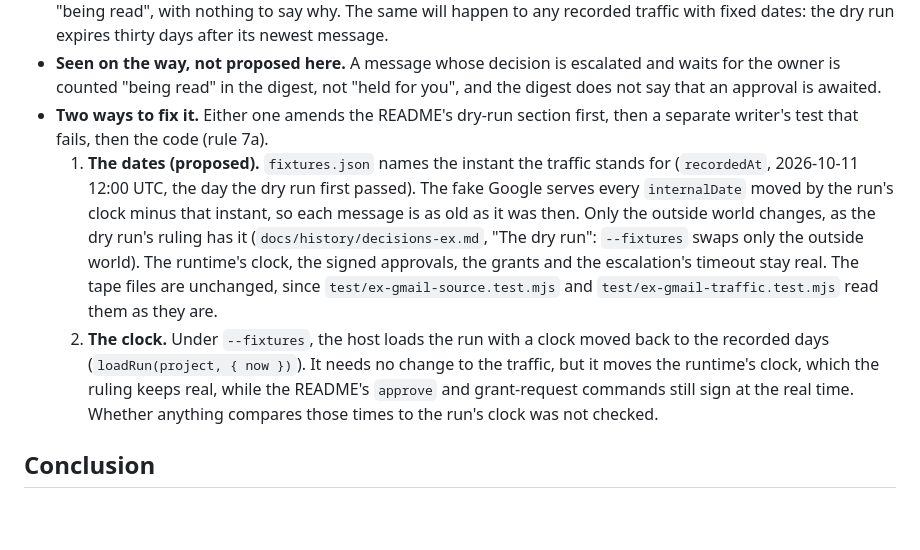
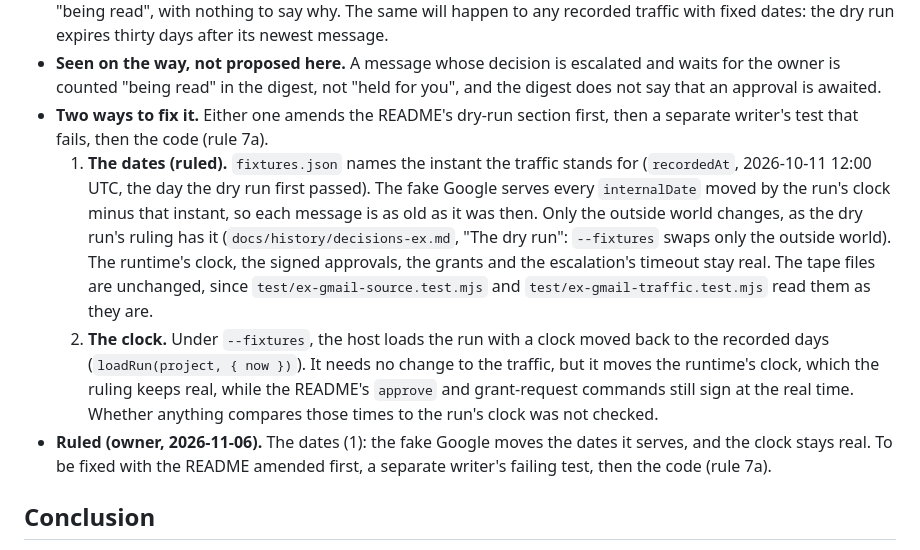
Before and after one commit to cognitive-fab/poly, a Markdown page: docs/examples/language-findings.md, the part around the change. Rendered like a GitHub page; blank space fills up the shorter version.

Commit message:
Finding 36: the owner rules for moving the served dates, not the clock
The fake Google will move the internalDates it serves so each message is as
old as it was when recorded; the runtime's clock stays real. The README's
dry-run section is amended next, alone, before any test or code (rule 7a).

Co-Authored-By: Claude Opus 5.5 <noreply@anthropic.com>

```diff
--- a/docs/examples/language-findings.md
+++ b/docs/examples/language-findings.md
@@ -349,8 +349,9 @@ The ten examples were written on a branch cut from v1.1.0, which never had v1.2
 - **Why it matters.** The dry run is not only a test. The README gives it to the owner as the first thing to run, before any key of theirs is involved. Anyone who runs it today sees two accounts with nothing to do and every message "being read", with nothing to say why. The same will happen to any recorded traffic with fixed dates: the dry run expires thirty days after its newest message.
 - **Seen on the way, not proposed here.** A message whose decision is escalated and waits for the owner is counted "being read" in the digest, not "held for you", and the digest does not say that an approval is awaited.
 - **Two ways to fix it.** Either one amends the README's dry-run section first, then a separate writer's test that fails, then the code (rule 7a).
-  1. **The dates (proposed).** `fixtures.json` names the instant the traffic stands for (`recordedAt`, 2026-10-11 12:00 UTC, the day the dry run first passed). The fake Google serves every `internalDate` moved by the run's clock minus that instant, so each message is as old as it was then. Only the outside world changes, as the dry run's ruling has it (`docs/history/decisions-ex.md`, "The dry run": `--fixtures` swaps only the outside world). The runtime's clock, the signed approvals, the grants and the escalation's timeout stay real. The tape files are unchanged, since `test/ex-gmail-source.test.mjs` and `test/ex-gmail-traffic.test.mjs` read them as they are.
+  1. **The dates (ruled).** `fixtures.json` names the instant the traffic stands for (`recordedAt`, 2026-10-11 12:00 UTC, the day the dry run first passed). The fake Google serves every `internalDate` moved by the run's clock minus that instant, so each message is as old as it was then. Only the outside world changes, as the dry run's ruling has it (`docs/history/decisions-ex.md`, "The dry run": `--fixtures` swaps only the outside world). The runtime's clock, the signed approvals, the grants and the escalation's timeout stay real. The tape files are unchanged, since `test/ex-gmail-source.test.mjs` and `test/ex-gmail-traffic.test.mjs` read them as they are.
   2. **The clock.** Under `--fixtures`, the host loads the run with a clock moved back to the recorded days (`loadRun(project, { now })`). It needs no change to the traffic, but it moves the runtime's clock, which the ruling keeps real, while the README's `approve` and grant-request commands still sign at the real time. Whether anything compares those times to the run's clock was not checked.
+- **Ruled (owner, 2026-11-06).** The dates (1): the fake Google moves the dates it serves, and the clock stays real. To be fixed with the README amended first, a separate writer's failing test, then the code (rule 7a).
 
 ## Conclusion
 
```
